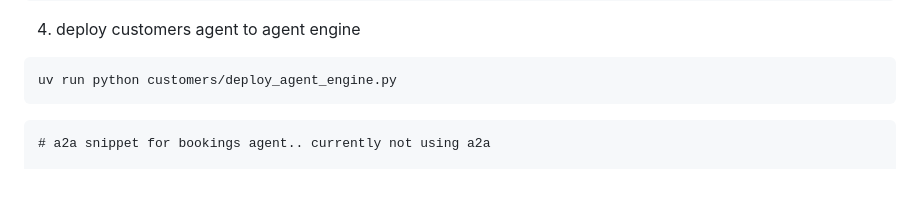
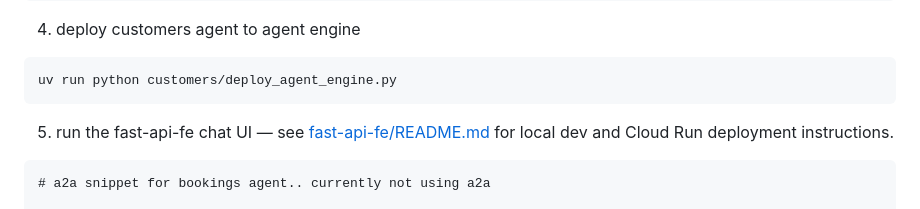
Before and after one commit to ypenn21/customer-booking-agent, a Markdown page: README.md, the part around the change. GitHub-like rendering; blank space fills up the shorter version.

Commit message:
update add how to run fast-api-fe to README

````diff
--- a/README.md
+++ b/README.md
@@ -121,6 +121,8 @@ uv run adk web --port 8001
 ```bash
 uv run python customers/deploy_agent_engine.py
 ```
+
+5. run the fast-api-fe chat UI — see [fast-api-fe/README.md](fast-api-fe/README.md) for local dev and Cloud Run deployment instructions.
 
 ```
 # a2a snippet for bookings agent.. currently not using a2a
````
